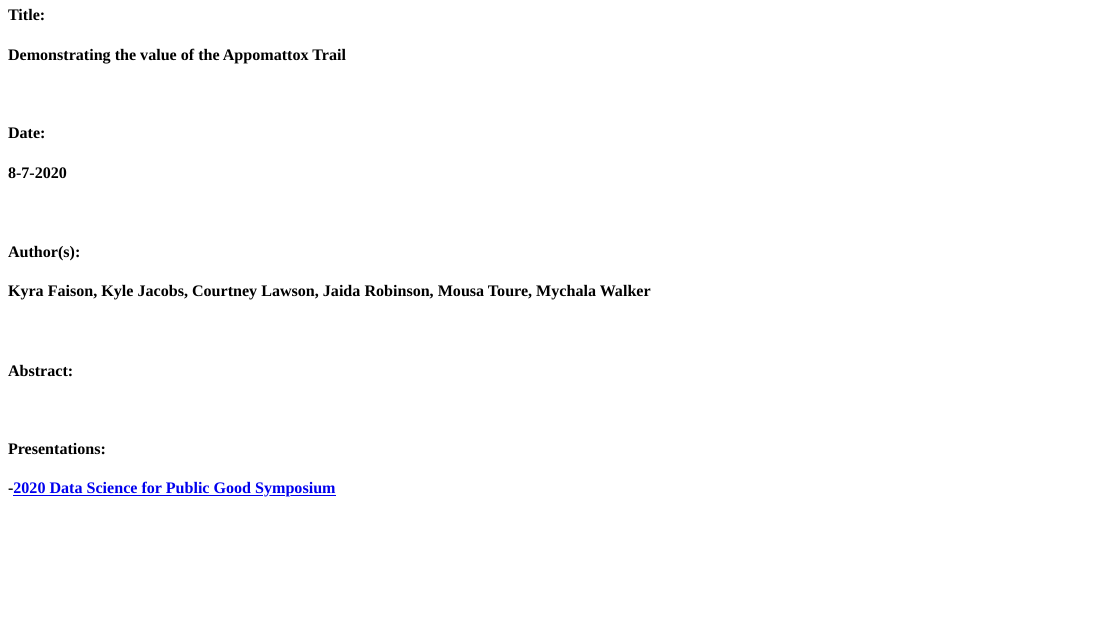
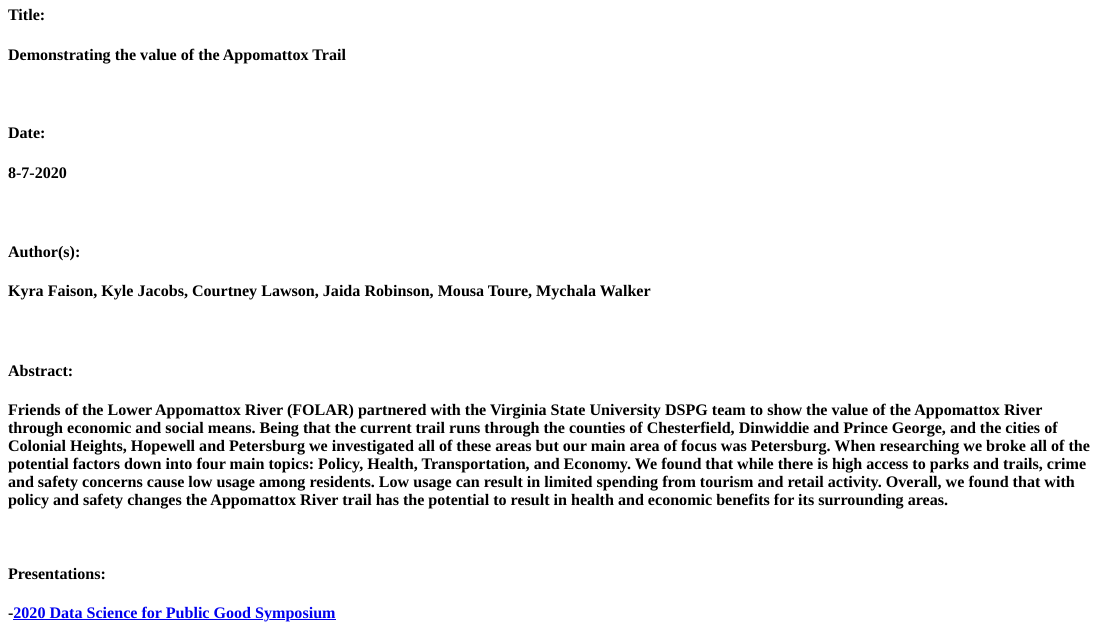
Before and after one commit to mew4kc/website, an R Markdown document (content/Projects/FOLAR.Rmd): the page in a window 1100 px wide, from its top. The pictures show the output file content/Projects/FOLAR.html that the author committed with the source, opened offline.

Commit message:
added abstract for PWC and Folar

```diff
--- a/content/Projects/FOLAR.Rmd
+++ b/content/Projects/FOLAR.Rmd
@@ -27,6 +27,7 @@ knitr::opts_chunk$set(echo = TRUE)
 <br>
 
 #### <b> Abstract: <br>
+Friends of the Lower Appomattox River (FOLAR) partnered with the Virginia State University DSPG team to show the value of the Appomattox River through economic and social means. Being that the current trail runs through the counties of Chesterfield, Dinwiddie and Prince George, and the cities of Colonial Heights, Hopewell and Petersburg we investigated all of these areas but our main area of focus was Petersburg. When researching we broke all of the potential factors down into four main topics: Policy, Health, Transportation, and Economy. We found that while there is high access to parks and trails, crime and safety concerns cause low usage among residents. Low usage can result in limited spending from tourism and retail activity. Overall, we found that with policy and safety changes the Appomattox River trail has the potential to result in health and economic benefits for its surrounding areas.
 
 <br>
 
```
Also changed, not shown: content/Projects/PWC.Rmd (+1 -0 lines), content/Projects/FOLAR.html, content/Projects/PWC.html, 4 other files.
